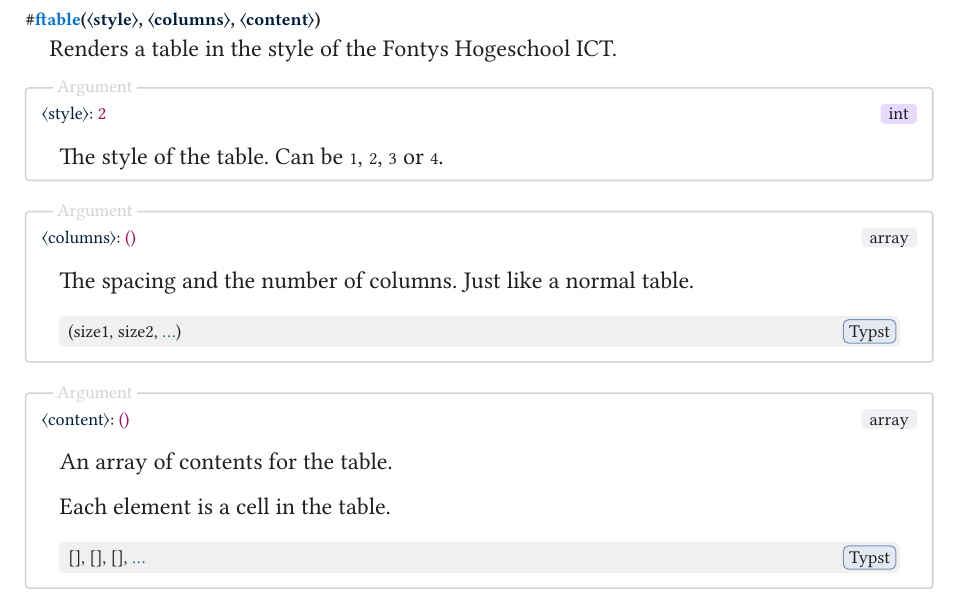
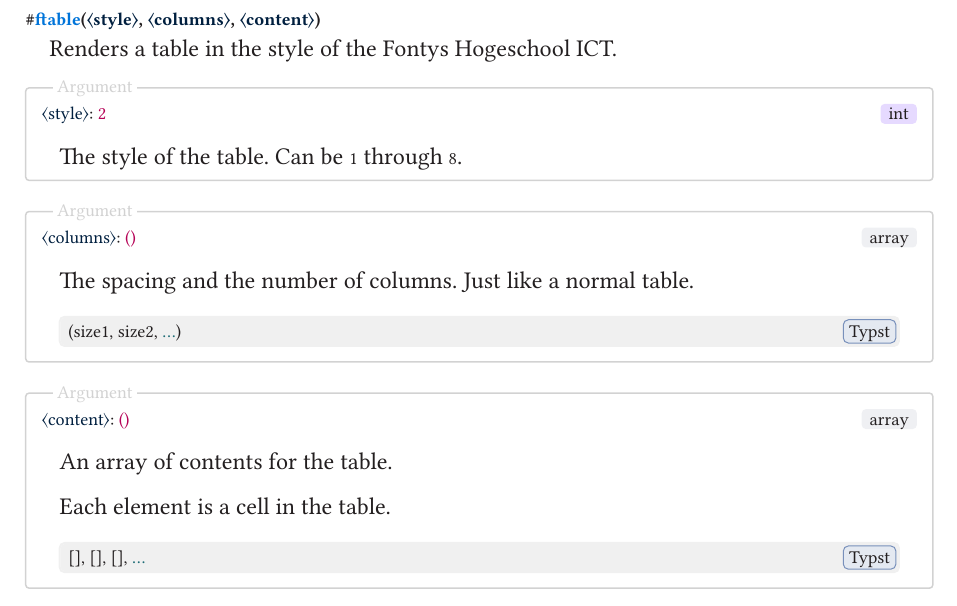
Before and after one commit to TomVer99/FHICT-typst-template, a Typst document (documentation/manual.typ): part of page 8 of 12, cut so that both start at the same text. The pictures show the PDF file documentation/manual.pdf that the author committed with the source.

Commit message:
Updated manual to mention all table style options

```diff
--- a/documentation/manual.typ
+++ b/documentation/manual.typ
@@ -312,7 +312,7 @@
 
   #argument("style", types:"int", default: 2)[
     The style of the table.
-    Can be `1`, `2`, `3` or `4`.
+    Can be `1` through `8`.
   ]
 
   #argument("columns", types:"array", default: ())[
```
Also changed, not shown: documentation/manual.pdf.
